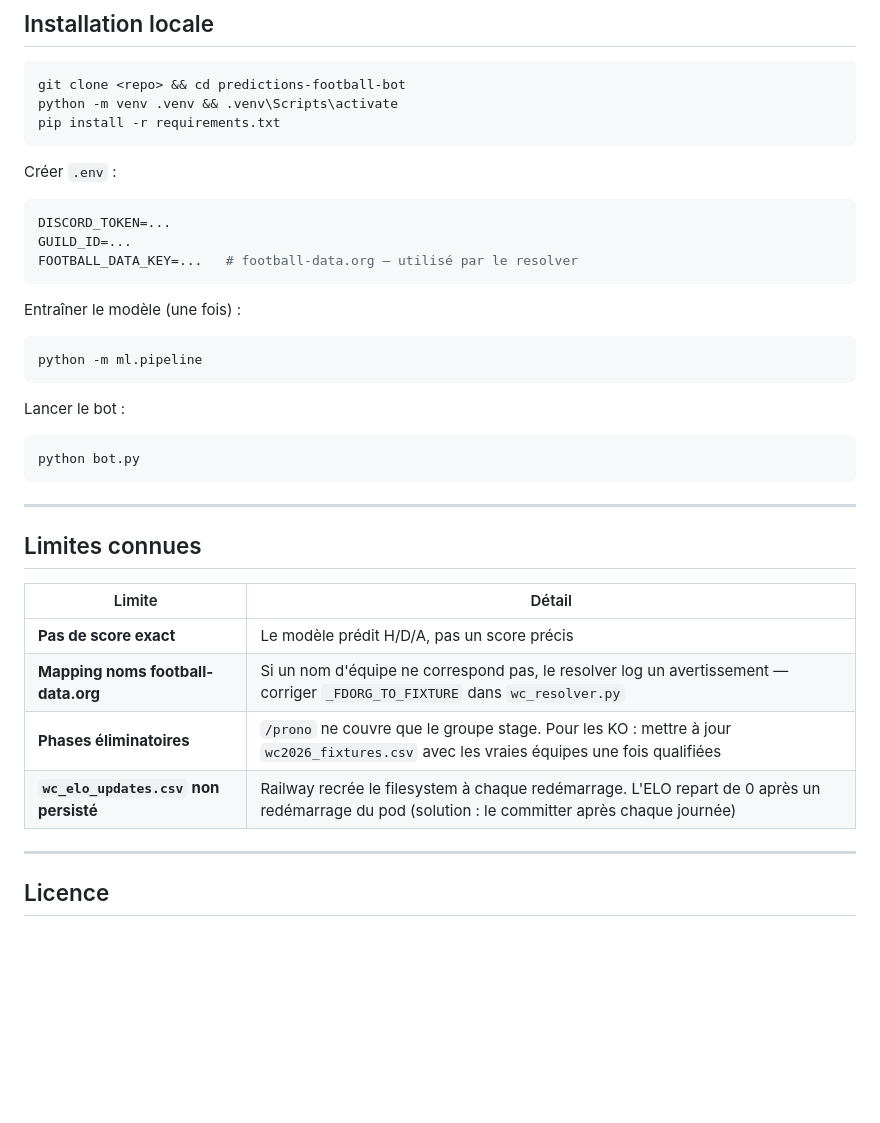
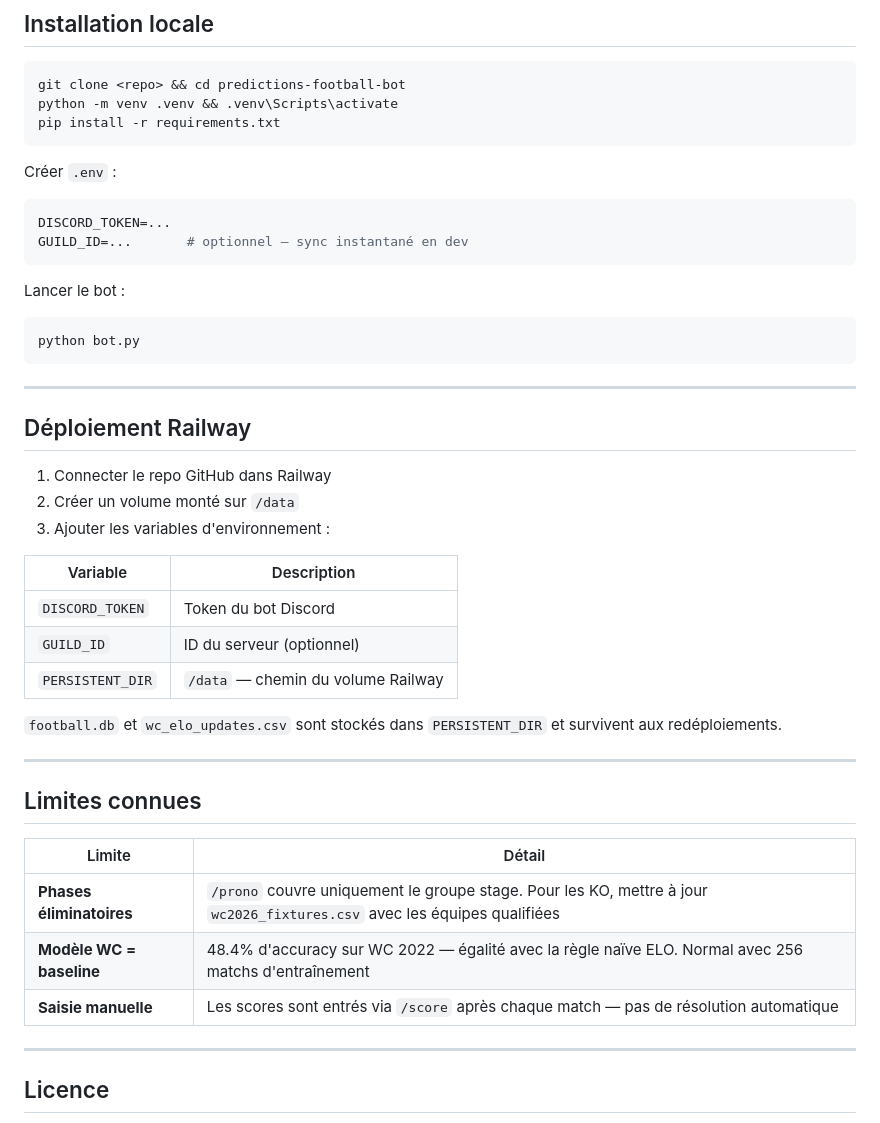
Before and after one commit to GHmysa/predictions-football-bot, a Markdown page: README.md, the part around one of its changes. GitHub-like rendering; blank space fills up the shorter version.

````diff
--- a/README.md
+++ b/README.md
@@ -118,13 +146,7 @@ pip install -r requirements.txt
 Créer `.env` :
 ```env
 DISCORD_TOKEN=...
-GUILD_ID=...
-FOOTBALL_DATA_KEY=...   # football-data.org — utilisé par le resolver
-```
-
-Entraîner le modèle (une fois) :
-```bash
-python -m ml.pipeline
+GUILD_ID=...       # optionnel — sync instantané en dev
 ```
 
 Lancer le bot :
@@ -134,14 +156,29 @@ python bot.py
 
 ---
 
+## Déploiement Railway
+
+1. Connecter le repo GitHub dans Railway
+2. Créer un volume monté sur `/data`
+3. Ajouter les variables d'environnement :
+
+| Variable | Description |
+|---|---|
+| `DISCORD_TOKEN` | Token du bot Discord |
+| `GUILD_ID` | ID du serveur (optionnel) |
+| `PERSISTENT_DIR` | `/data` — chemin du volume Railway |
+
+`football.db` et `wc_elo_updates.csv` sont stockés dans `PERSISTENT_DIR` et survivent aux redéploiements.
+
+---
+
 ## Limites connues
 
 | Limite | Détail |
 |---|---|
-| **Pas de score exact** | Le modèle prédit H/D/A, pas un score précis |
-| **Mapping noms football-data.org** | Si un nom d'équipe ne correspond pas, le resolver log un avertissement — corriger `_FDORG_TO_FIXTURE` dans `wc_resolver.py` |
-| **Phases éliminatoires** | `/prono` ne couvre que le groupe stage. Pour les KO : mettre à jour `wc2026_fixtures.csv` avec les vraies équipes une fois qualifiées |
-| **`wc_elo_updates.csv` non persisté** | Railway recrée le filesystem à chaque redémarrage. L'ELO repart de 0 après un redémarrage du pod (solution : le committer après chaque journée) |
+| **Phases éliminatoires** | `/prono` couvre uniquement le groupe stage. Pour les KO, mettre à jour `wc2026_fixtures.csv` avec les équipes qualifiées |
+| **Modèle WC = baseline** | 48.4% d'accuracy sur WC 2022 — égalité avec la règle naïve ELO. Normal avec 256 matchs d'entraînement |
+| **Saisie manuelle** | Les scores sont entrés via `/score` après chaque match — pas de résolution automatique |
 
 ---
 
````
Also changed, not shown: other parts of README.md (+73 -45 lines).
